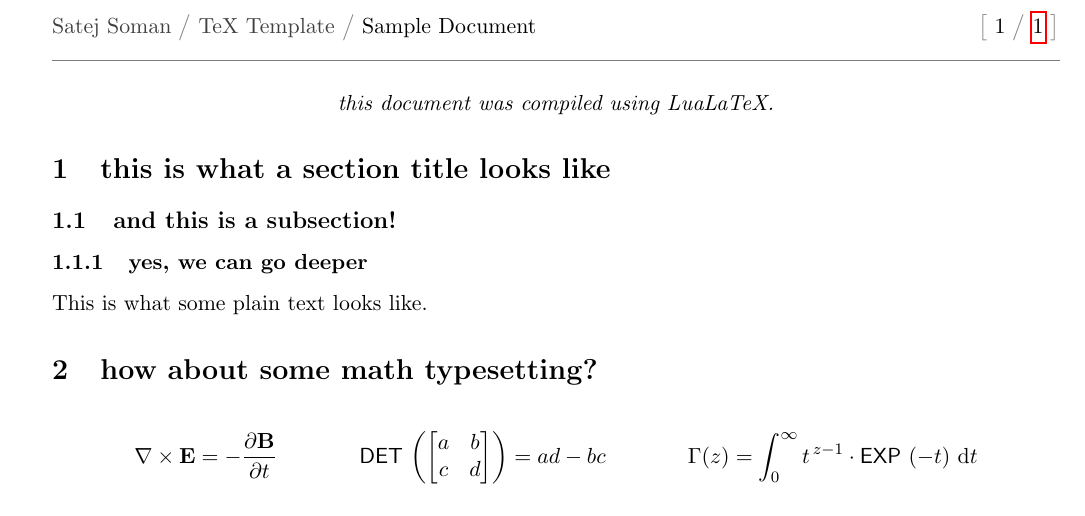
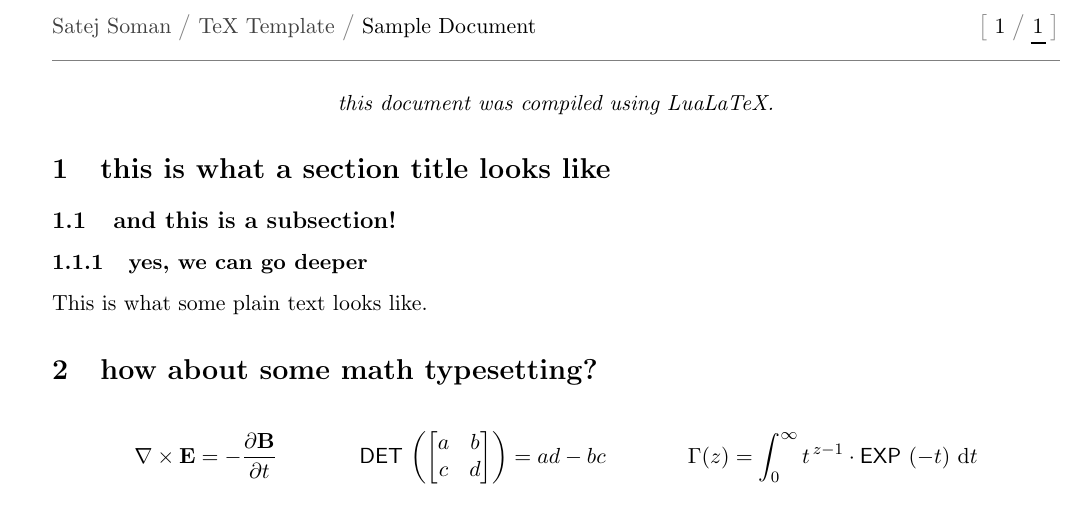
Before and after one commit to satejsoman/SaTeX, a LaTeX document (sample.tex, which reads commons.tex): part of the page, cut so that both start at the same text. Compiled offline with pdfLaTeX; a missing font is replaced by an installed copy or a similar font.

Commit message:
update hyperlink settings

```diff
--- a/commons.tex
+++ b/commons.tex
@@ -34,6 +34,8 @@
 % https://tex.stackexchange.com/a/20780
 \usepackage{ifpdf,ifxetex,ifluatex}
 
+\newcommand{\currentengine}{\LaTeX}
+
 \ifluatex
     \typeout{ *** using compiler: LuaLaTeX *** ^^J}
     % patch \typein
@@ -68,7 +70,7 @@
 	\newcommand{\op}[1]{\textrm{\small\printsubsection{\MakeUppercase{#1}}}\,}
 	\newcommand{\opns}[1]{\textrm{\small\printsubsection{\MakeUppercase{#1}}}}
 	\newcommand{\opnslc}[1]{\textrm{\small\printsubsection{{#1}}}}
-
+	\renewcommand{\currentengine}{\LuaTeX}
 \else
     \typeout{ *** using compiler: LaTeX *** ^^J}
     \newcommand{\printsection}[1]{\textsf{{#1}}}
@@ -81,6 +83,7 @@
 	\newcommand{\op}[1]{\textsf{\MakeUppercase{#1}}\,}
 	\newcommand{\opns}[1]{\textsf{\MakeUppercase{#1}}}
 	\newcommand{\opnslc}[1]{\textsf{#1}}
+	\renewcommand{\currentengine}{\PDFTeX}
 \fi
 
 % colors
@@ -151,3 +154,10 @@
   frame=tlbr,framesep=4pt,framerule=0pt,
   literate={`}{\`}1,
 }
+
+% make hyperlinks less ugly
+\hypersetup{%
+  colorlinks=false,% hyperlinks will be black
+  linkbordercolor=black,% hyperlink borders will be red
+  pdfborderstyle={/S/U/W 1}% border style will be underline of width 1pt
+}
```
Also changed, not shown: sample.pdf.
